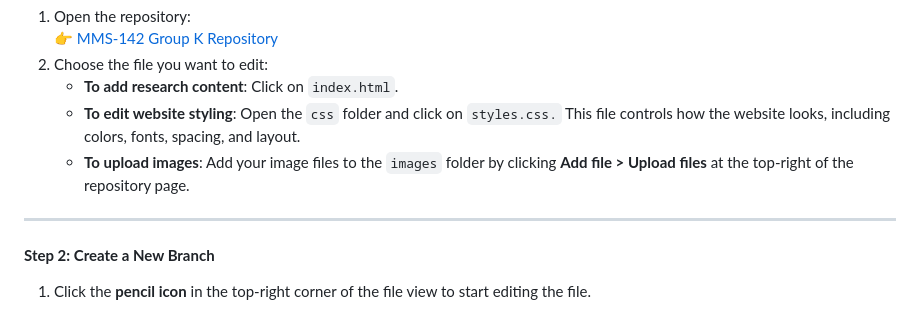
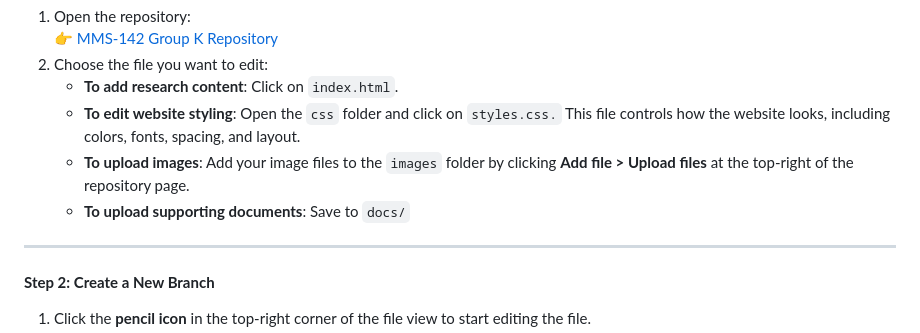
Before and after one commit to eliishek/mms142-groupk-2024, a Markdown page: README.md, the part around the change. Rendered like a GitHub page.

```diff
--- a/README.md
+++ b/README.md
@@ -60,6 +60,7 @@ For anyone of you who wants to explore github, directly add or make changes in o
    - **To add research content**: Click on `index.html`.
    - **To edit website styling**: Open the `css` folder and click on `styles.css.` This file controls how the website looks, including colors, fonts, spacing, and layout.
    - **To upload images**: Add your image files to the `images` folder by clicking **Add file > Upload files** at the top-right of the repository page.
+   - **To upload supporting documents**: Save to `docs/`
 
 <!-- Add an empty line above --- -->
 ---
```
